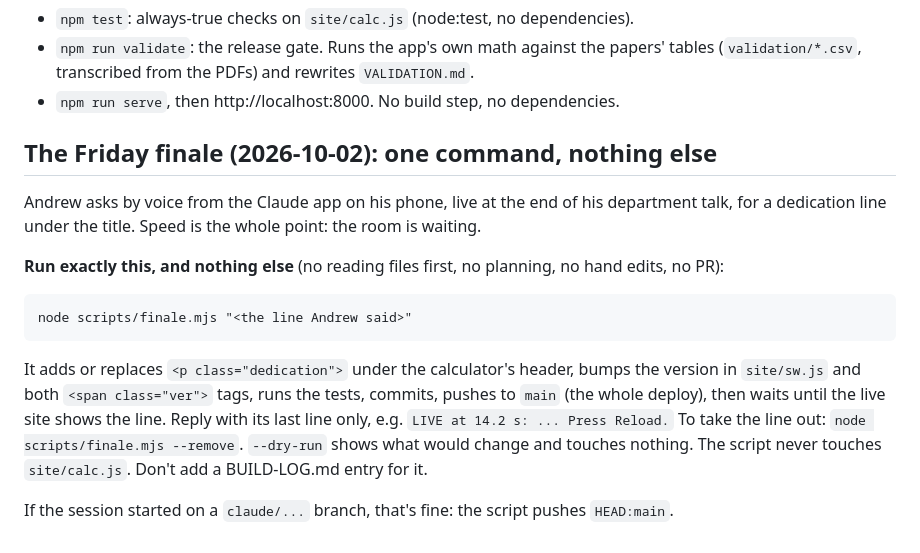
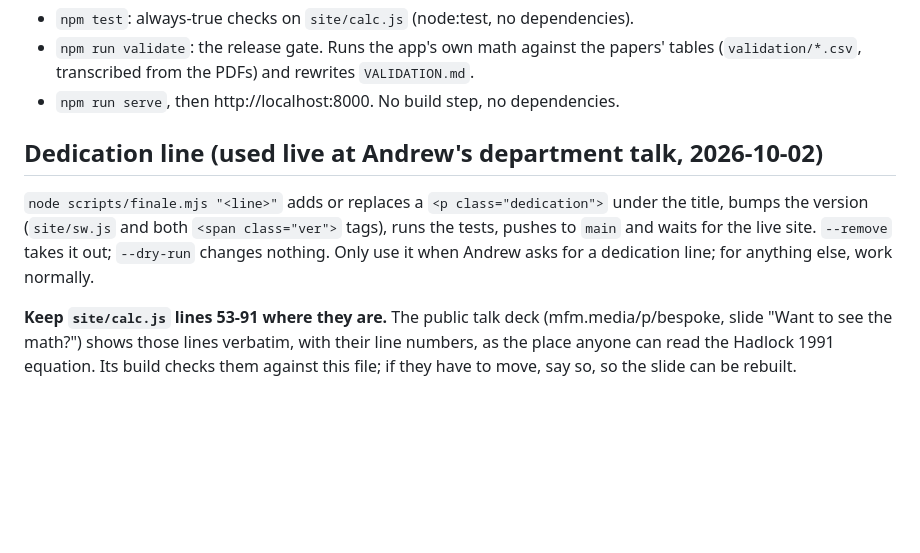
Before and after one commit to rauscha/fetal-calc, a Markdown page: CLAUDE.md, the part around the change. Drawn GitHub-style; blank space fills up the shorter version.

Commit message:
CLAUDE.md: retire the talk-day finale instructions; keep calc.js 53-91 stable for the deck
Co-Authored-By: Claude Opus 5.5 <noreply@anthropic.com>

```diff
--- a/CLAUDE.md
+++ b/CLAUDE.md
@@ -38,20 +38,14 @@ support, so the rules below are hard.
   (`validation/*.csv`, transcribed from the PDFs) and rewrites `VALIDATION.md`.
 - `npm run serve`, then http://localhost:8000. No build step, no dependencies.
 
-## The Friday finale (2026-10-02): one command, nothing else
+## Dedication line (used live at Andrew's department talk, 2026-10-02)
 
-Andrew asks by voice from the Claude app on his phone, live at the end of his department talk, for a
-dedication line under the title. Speed is the whole point: the room is waiting.
+`node scripts/finale.mjs "<line>"` adds or replaces a `<p class="dedication">` under the title, bumps
+the version (`site/sw.js` and both `<span class="ver">` tags), runs the tests, pushes to `main` and
+waits for the live site. `--remove` takes it out; `--dry-run` changes nothing. Only use it when
+Andrew asks for a dedication line; for anything else, work normally.
 
-**Run exactly this, and nothing else** (no reading files first, no planning, no hand edits, no PR):
-
-    node scripts/finale.mjs "<the line Andrew said>"
-
-It adds or replaces `<p class="dedication">` under the calculator's header, bumps the version in
-`site/sw.js` and both `<span class="ver">` tags, runs the tests, commits, pushes to `main` (the
-whole deploy), then waits until the live site shows the line. Reply with its last line only, e.g.
-`LIVE at 14.2 s: ... Press Reload.` To take the line out: `node scripts/finale.mjs --remove`.
-`--dry-run` shows what would change and touches nothing. The script never touches `site/calc.js`.
-Don't add a BUILD-LOG.md entry for it.
-
-If the session started on a `claude/...` branch, that's fine: the script pushes `HEAD:main`.
+**Keep `site/calc.js` lines 53-91 where they are.** The public talk deck (mfm.media/p/bespoke,
+slide "Want to see the math?") shows those lines verbatim, with their line numbers, as the place
+anyone can read the Hadlock 1991 equation. Its build checks them against this file; if they have to
+move, say so, so the slide can be rebuilt.
```
